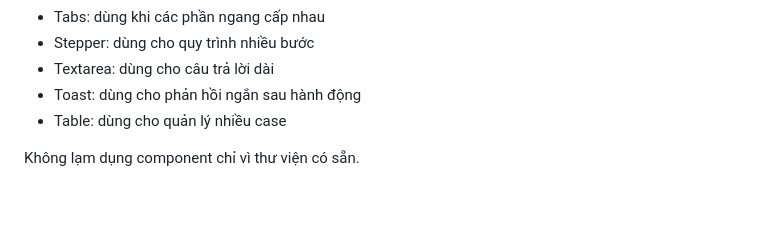
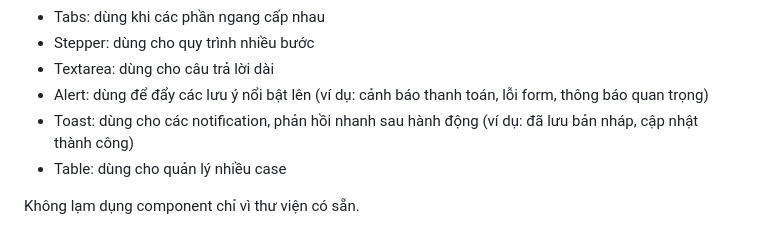
Before and after one commit to CHECKPOINT-00/nexus-platform, a Markdown page: .agents/rules/frontend-ui-rules.md, the part around the change. Drawn GitHub-style; blank space fills up the shorter version.

Commit message:
docs(rules): update frontend UI rules for Alert and Toast

```diff
--- a/.agents/rules/frontend-ui-rules.md
+++ b/.agents/rules/frontend-ui-rules.md
@@ -368,7 +368,8 @@ Dùng HeroUI theo các rule sau:
 * Tabs: dùng khi các phần ngang cấp nhau
 * Stepper: dùng cho quy trình nhiều bước
 * Textarea: dùng cho câu trả lời dài
-* Toast: dùng cho phản hồi ngắn sau hành động
+* Alert: dùng để đẩy các lưu ý nổi bật lên (ví dụ: cảnh báo thanh toán, lỗi form, thông báo quan trọng)
+* Toast: dùng cho các notification, phản hồi nhanh sau hành động (ví dụ: đã lưu bản nháp, cập nhật thành công)
 * Table: dùng cho quản lý nhiều case
 
 Không lạm dụng component chỉ vì thư viện có sẵn.
```
